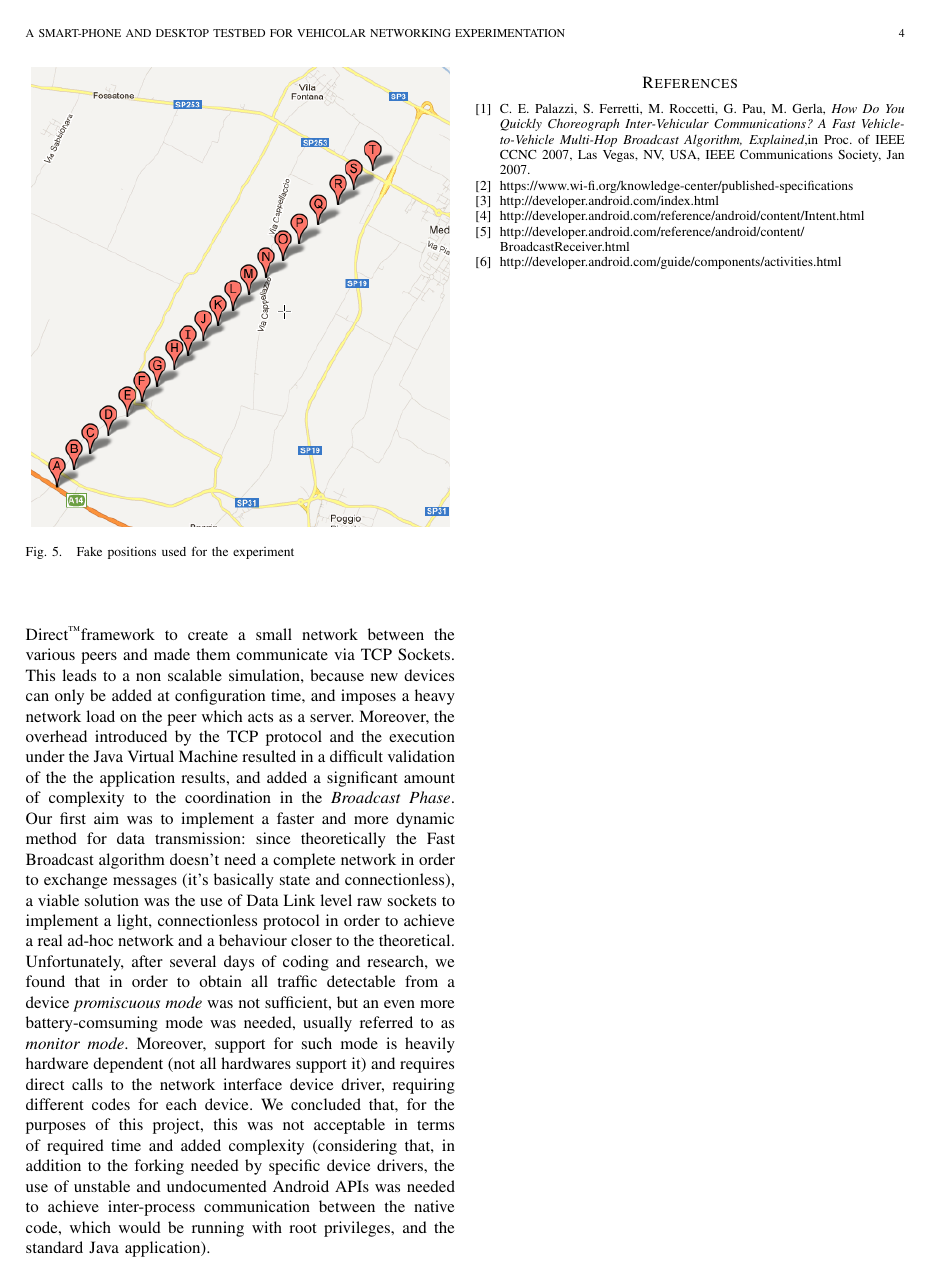
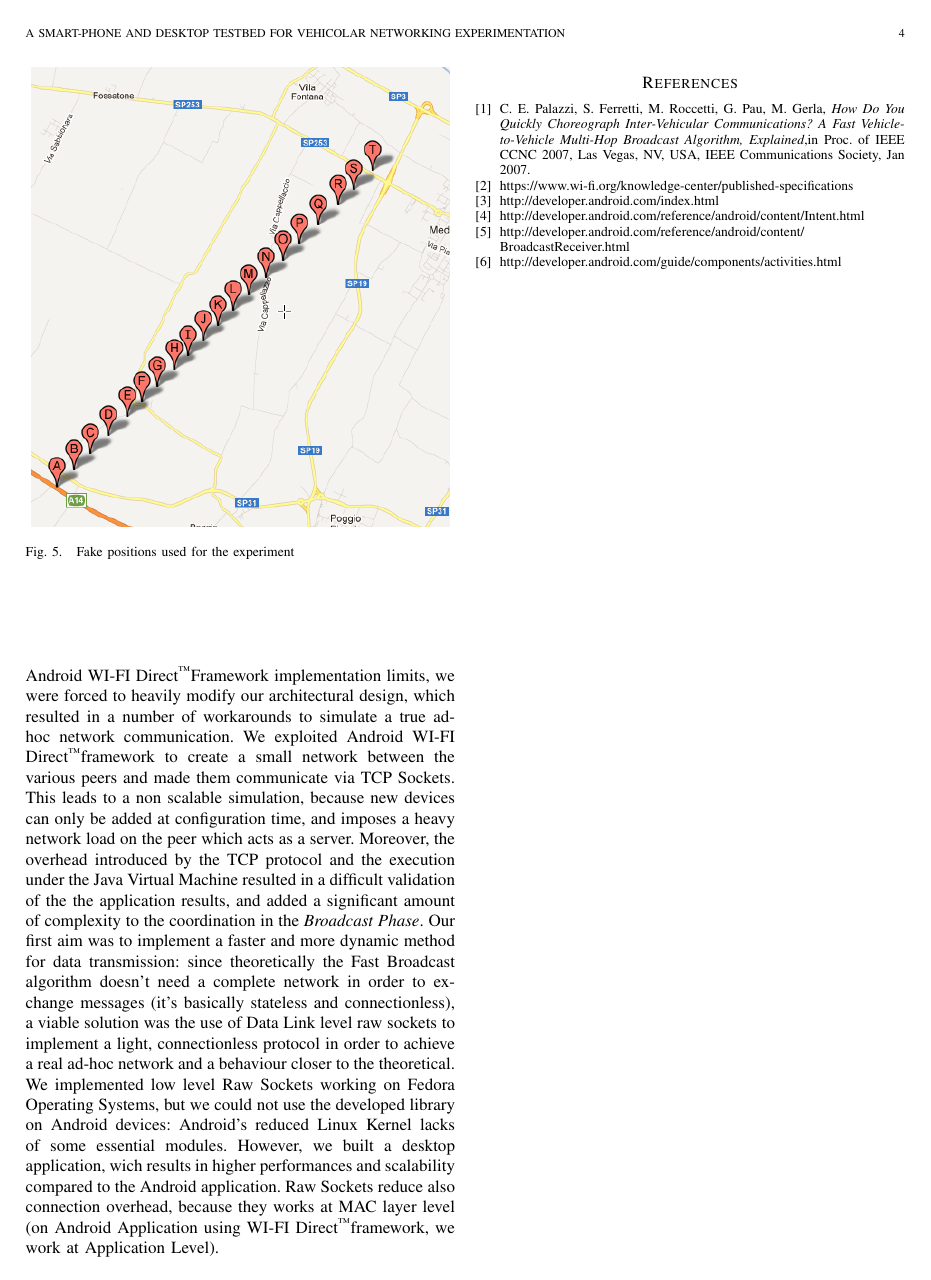
Before and after one commit to morambro/fastBroadcast, a LaTeX paper (relazione/report.tex, which reads relazione/chapters/conclusions.tex): page 4 of 4. Compiled offline with pdfLaTeX.

Commit message:
Modification to Conclusions and Experiment

```diff
--- a/relazione/chapters/conclusions.tex
+++ b/relazione/chapters/conclusions.tex
@@ -1,4 +1,5 @@
 \section{Conclusions}
 	Our application represents a possible implementation, but not the best one. Due to \direct and, more specifically, Android \direct Framework implementation limits, we were forced to heavily modify our architectural design, which resulted in a number of workarounds to simulate a true ad-hoc network communication. We exploited Android \direct framework to create a small network between the various peers and made them communicate via TCP Sockets. This leads to a non scalable simulation, because new devices can only be added at configuration time, and imposes a heavy network load on the peer which acts as a server.
 	Moreover, the overhead introduced by the TCP protocol and the execution under the Java Virtual Machine resulted in a difficult validation of the the application results, and added a significant amount of complexity to the coordination in the \textit{Broadcast Phase}.
-	Our first aim was to implement a faster and more dynamic method for data transmission: since theoretically the Fast Broadcast algorithm doesn't need a complete network in order to exchange messages (it's basically state and connectionless), a viable solution was the use of Data Link level raw sockets to implement a light, connectionless protocol in order to achieve a real ad-hoc network and a behaviour closer to the theoretical. Unfortunately, after several days of coding and research, we found that in order to obtain all traffic detectable from a device \textit{promiscuous mode} was not sufficient, but an even more battery-comsuming mode was needed, usually referred to as \textit{monitor mode}. Moreover, support for such mode is heavily hardware dependent (not all hardwares support it) and requires direct calls to the network interface device driver, requiring different codes for each device. We concluded that, for the purposes of this project, this was not acceptable in terms of required time and added complexity (considering that, in addition to the forking needed by specific device drivers, the use of unstable and undocumented Android APIs was needed to achieve inter-process communication between the native code, which would be running with root privileges, and the standard Java application).
+	Our first aim was to implement a faster and more dynamic method for data transmission: since theoretically the Fast Broadcast algorithm doesn't need a complete network in order to exchange messages (it's basically stateless and connectionless), a viable solution was the use of Data Link level raw sockets to implement a light, connectionless protocol in order to achieve a real ad-hoc network and a behaviour closer to the theoretical. We implemented low level Raw Sockets working on Fedora Operating Systems, but we could not use the developed library on Android devices: Android's reduced Linux Kernel lacks of some essential modules. However, we built a desktop application, wich results in higher performances and scalability compared to the Android application. Raw Sockets reduce also connection overhead, because they works at MAC layer level (on Android Application using \direct framework, we work at Application Level).
+	%Unfortunately, after several days of coding and research, we found that in order to obtain all traffic detectable from a device \textit{promiscuous mode} was not sufficient, but an even more battery-comsuming mode was needed, usually referred to as \textit{monitor mode}. Moreover, support for such mode is heavily hardware dependent (not all hardwares support it) and requires direct calls to the network interface device driver, requiring different codes for each device. We concluded that, for the purposes of this project, this was not acceptable in terms of required time and added complexity (considering that, in addition to the forking needed by specific device drivers, the use of unstable and undocumented Android APIs was needed to achieve inter-process communication between the native code, which would be running with root privileges, and the standard Java application).
```
Also changed, not shown: relazione/chapters/experiment.tex (+3 -1 lines).
